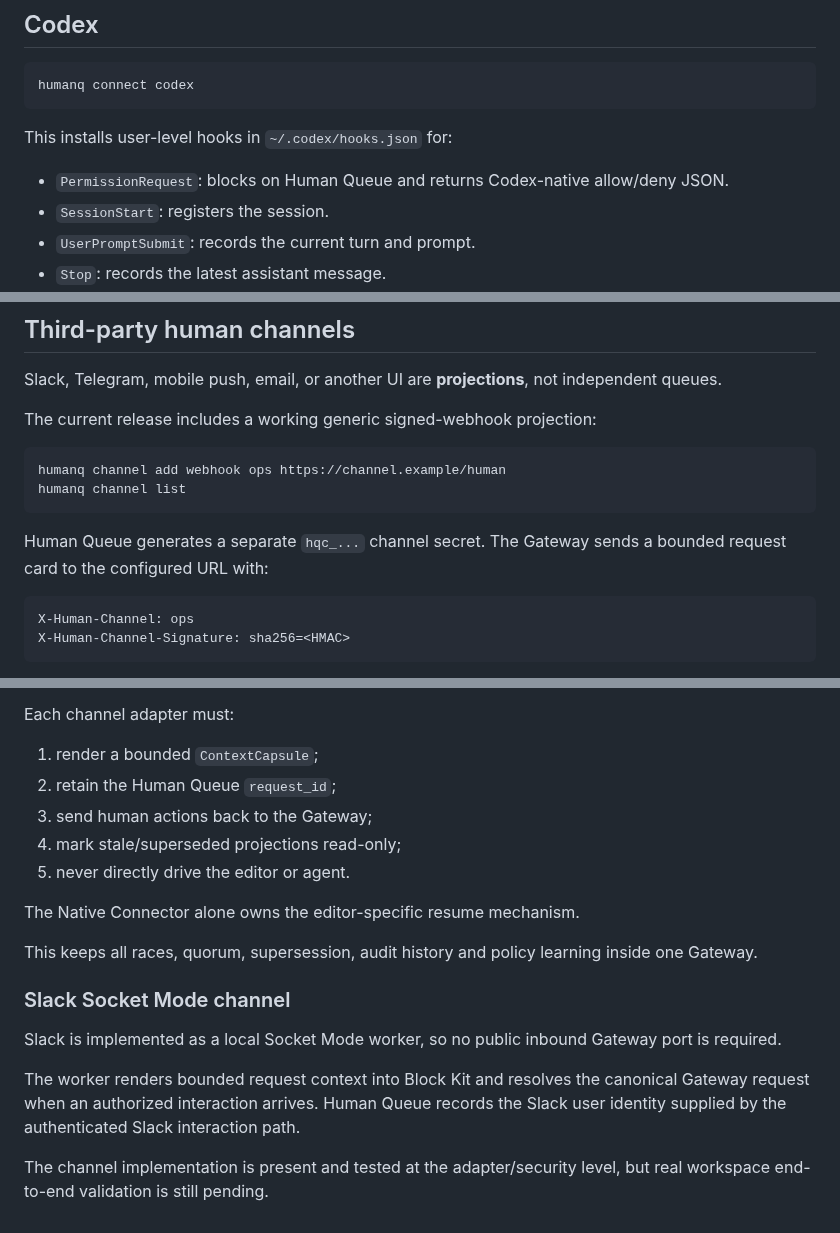
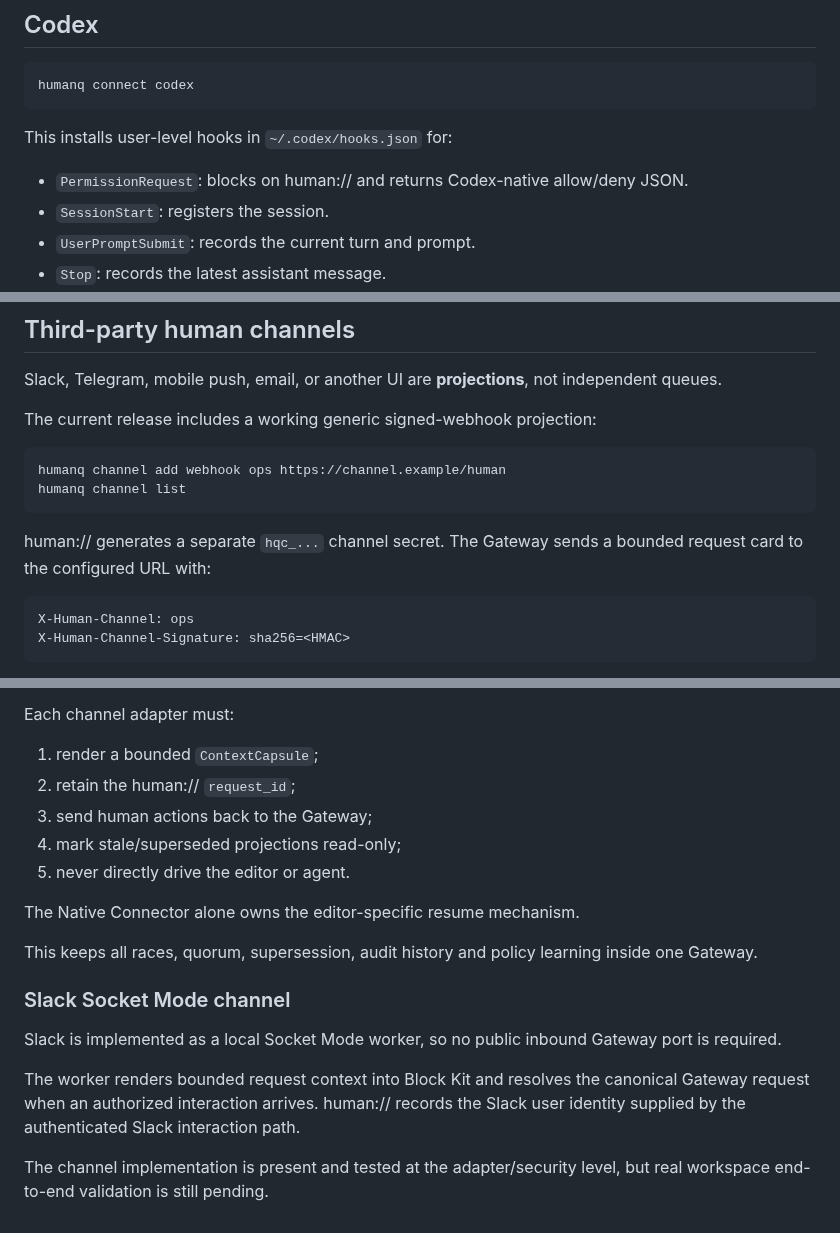
Before and after one commit to hippoley/HumanQueue, a Markdown page: docs/connectors.md, 3 parts joined by grey strips. Rendered like a GitHub page.

````diff
--- a/docs/connectors.md
+++ b/docs/connectors.md
@@ -35,7 +35,7 @@ humanq connect codex
 
 This installs user-level hooks in `~/.codex/hooks.json` for:
 
-- `PermissionRequest`: blocks on Human Queue and returns Codex-native allow/deny JSON.
+- `PermissionRequest`: blocks on human:// and returns Codex-native allow/deny JSON.
 - `SessionStart`: registers the session.
 - `UserPromptSubmit`: records the current turn and prompt.
 - `Stop`: records the latest assistant message.
@@ -181,7 +181,7 @@ humanq channel add webhook ops https://channel.example/human
 humanq channel list
 ```
 
-Human Queue generates a separate `hqc_...` channel secret. The Gateway sends a bounded request card to the configured URL with:
+human:// generates a separate `hqc_...` channel secret. The Gateway sends a bounded request card to the configured URL with:
 
 ```text
 X-Human-Channel: ops
@@ -240,7 +240,7 @@ A Telegram bot cannot use `getUpdates` while it has an outgoing webhook configur
 Each channel adapter must:
 
 1. render a bounded `ContextCapsule`;
-2. retain the Human Queue `request_id`;
+2. retain the human:// `request_id`;
 3. send human actions back to the Gateway;
 4. mark stale/superseded projections read-only;
 5. never directly drive the editor or agent.
@@ -254,6 +254,6 @@ This keeps all races, quorum, supersession, audit history and policy learning in
 
 Slack is implemented as a local Socket Mode worker, so no public inbound Gateway port is required.
 
-The worker renders bounded request context into Block Kit and resolves the canonical Gateway request when an authorized interaction arrives. Human Queue records the Slack user identity supplied by the authenticated Slack interaction path.
+The worker renders bounded request context into Block Kit and resolves the canonical Gateway request when an authorized interaction arrives. human:// records the Slack user identity supplied by the authenticated Slack interaction path.
 
 The channel implementation is present and tested at the adapter/security level, but real workspace end-to-end validation is still pending.
````
Also changed, not shown: other parts of docs/connectors.md (+10 -10 lines).
